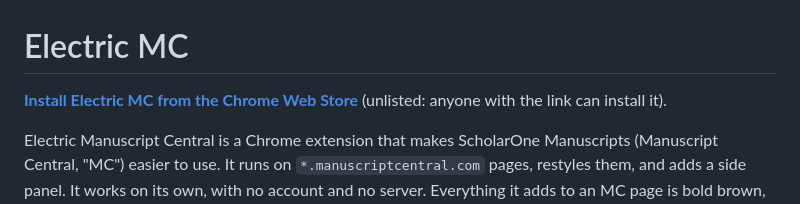
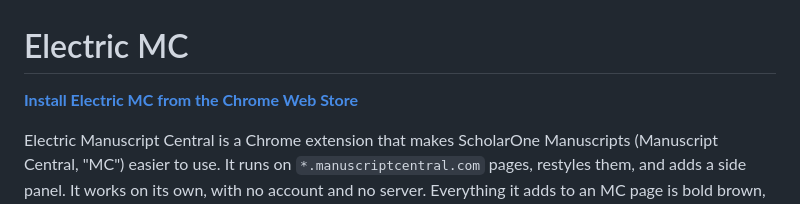
Before and after one commit to ustpc/electric-mc, a Markdown page: README.md, the part around the change. Drawn GitHub-style.

Commit message:
README: the store listing is no longer unlisted
Co-Authored-By: Claude Opus 5.5 <noreply@anthropic.com>
Claude-Session: https://claude.ai/code/session_017XuRW7MuTwGitaiCcijGkd

```diff
--- a/README.md
+++ b/README.md
@@ -1,7 +1,6 @@
 # Electric MC
 
 **[Install Electric MC from the Chrome Web Store](https://chromewebstore.google.com/detail/jihifdamelimkliohjickcjhcocblaij)**
-(unlisted: anyone with the link can install it).
 
 Electric Manuscript Central is a Chrome extension that makes ScholarOne
 Manuscripts (Manuscript Central, "MC") easier to use. It runs on
```
